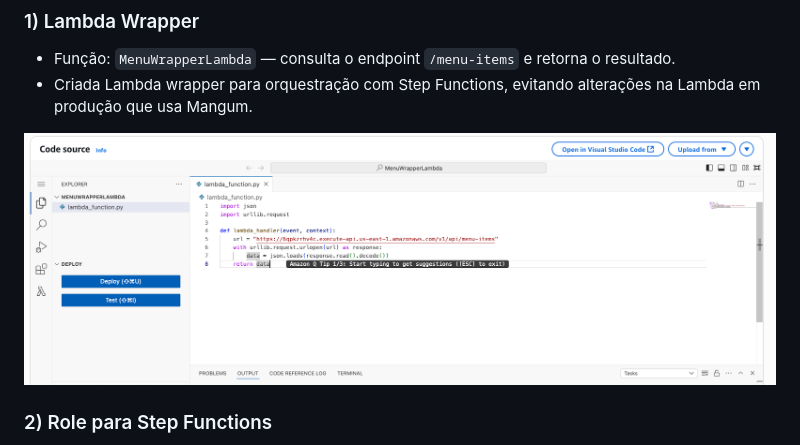
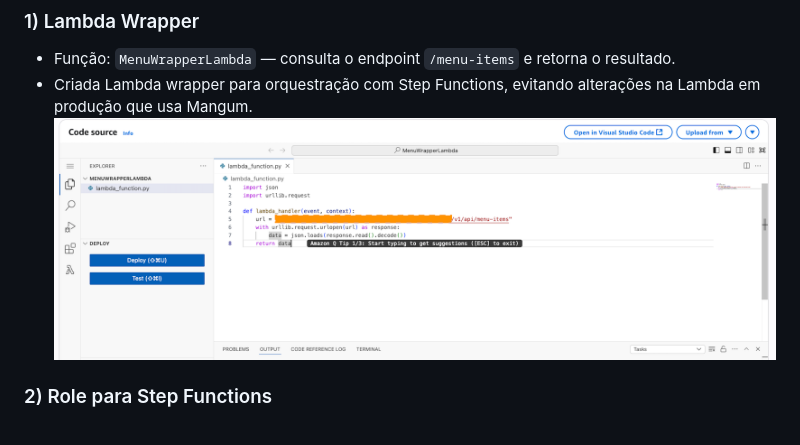
Before and after one commit to Val-Cantarelli/Santander-Code-Girls-2025-AWS-Essentials, a Markdown page: Module07/desafioStepFunctions.md, the part around the change. GitHub-like rendering; pictures changed too: Module07/images/wrapperLambda.png (deleted), Module07/images/wrapperLambda.png.png (added).

Commit message:
Blur Hide Lambda ARN in documentation

```diff
--- a/Module07/desafioStepFunctions.md
+++ b/Module07/desafioStepFunctions.md
@@ -9,8 +9,9 @@ Demonstrar o uso do AWS Step Functions para orquestrar uma Lambda que lista iten
 ### 1) Lambda Wrapper
 - Função: `MenuWrapperLambda` — consulta o endpoint `/menu-items` e retorna o resultado.
 - Criada Lambda wrapper para orquestração com Step Functions, evitando alterações na Lambda em produção que usa Mangum.
+![alt text](./images/wrapperLambda.png.png)
 
-![alt text](./images/wrapperLambda.png)
+
 
 ### 2) Role para Step Functions
 - A trust policy permite que o serviço Step Functions assuma a role (states.amazonaws.com).
```
